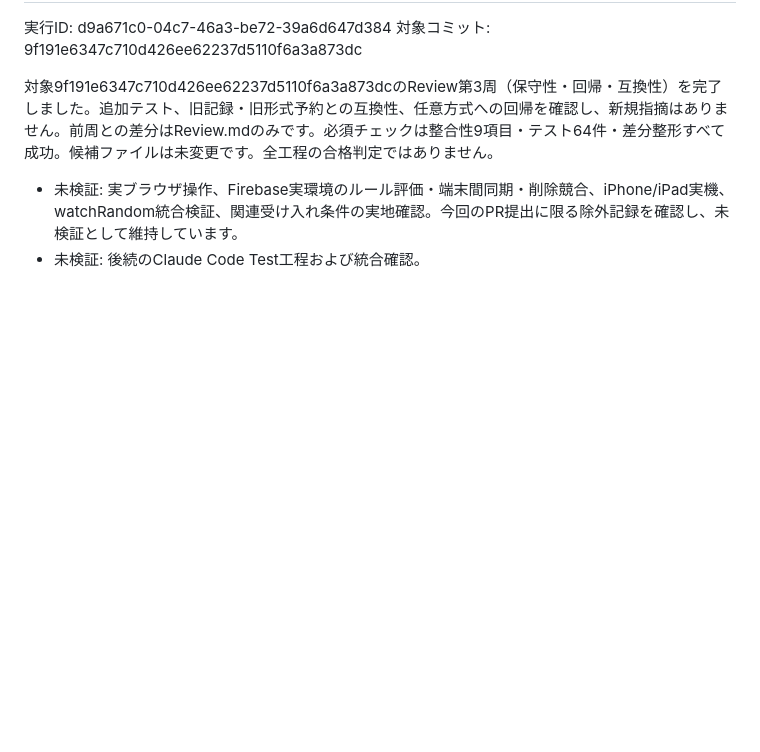
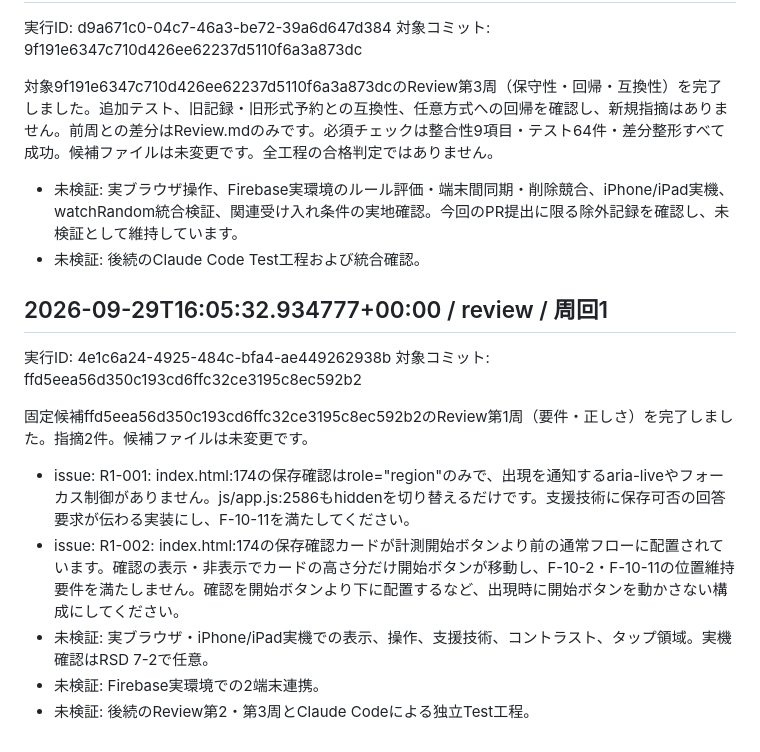
Before and after one commit to choucrin/Okulab_time, a Markdown page: Review.md, the part around the change. GitHub-like rendering; blank space fills up the shorter version.

Commit message:
automation: review (4e1c6a24)

```diff
--- a/Review.md
+++ b/Review.md
@@ -283,3 +283,17 @@ a244e102のReview第3周（保守性・回帰・互換性）を完了しまし
 対象9f191e6347c710d426ee62237d5110f6a3a873dcのReview第3周（保守性・回帰・互換性）を完了しました。追加テスト、旧記録・旧形式予約との互換性、任意方式への回帰を確認し、新規指摘はありません。前周との差分はReview.mdのみです。必須チェックは整合性9項目・テスト64件・差分整形すべて成功。候補ファイルは未変更です。全工程の合格判定ではありません。
 - 未検証: 実ブラウザ操作、Firebase実環境のルール評価・端末間同期・削除競合、iPhone/iPad実機、watchRandom統合検証、関連受け入れ条件の実地確認。今回のPR提出に限る除外記録を確認し、未検証として維持しています。
 - 未検証: 後続のClaude Code Test工程および統合確認。
+
+<!-- devflow:4e1c6a24-4925-484c-bfa4-ae449262938b:review:1:ffd5eea56d350c193cd6ffc32ce3195c8ec592b2 -->
+
+
+## 2026-09-29T16:05:32.934777+00:00 / review / 周回1
+実行ID: 4e1c6a24-4925-484c-bfa4-ae449262938b
+対象コミット: ffd5eea56d350c193cd6ffc32ce3195c8ec592b2
+
+固定候補ffd5eea56d350c193cd6ffc32ce3195c8ec592b2のReview第1周（要件・正しさ）を完了しました。指摘2件。候補ファイルは未変更です。
+- issue: R1-001: index.html:174の保存確認はrole="region"のみで、出現を通知するaria-liveやフォーカス制御がありません。js/app.js:2586もhiddenを切り替えるだけです。支援技術に保存可否の回答要求が伝わる実装にし、F-10-11を満たしてください。
+- issue: R1-002: index.html:174の保存確認カードが計測開始ボタンより前の通常フローに配置されています。確認の表示・非表示でカードの高さ分だけ開始ボタンが移動し、F-10-2・F-10-11の位置維持要件を満たしません。確認を開始ボタンより下に配置するなど、出現時に開始ボタンを動かさない構成にしてください。
+- 未検証: 実ブラウザ・iPhone/iPad実機での表示、操作、支援技術、コントラスト、タップ領域。実機確認はRSD 7-2で任意。
+- 未検証: Firebase実環境での2端末連携。
+- 未検証: 後続のReview第2・第3周とClaude Codeによる独立Test工程。
```
